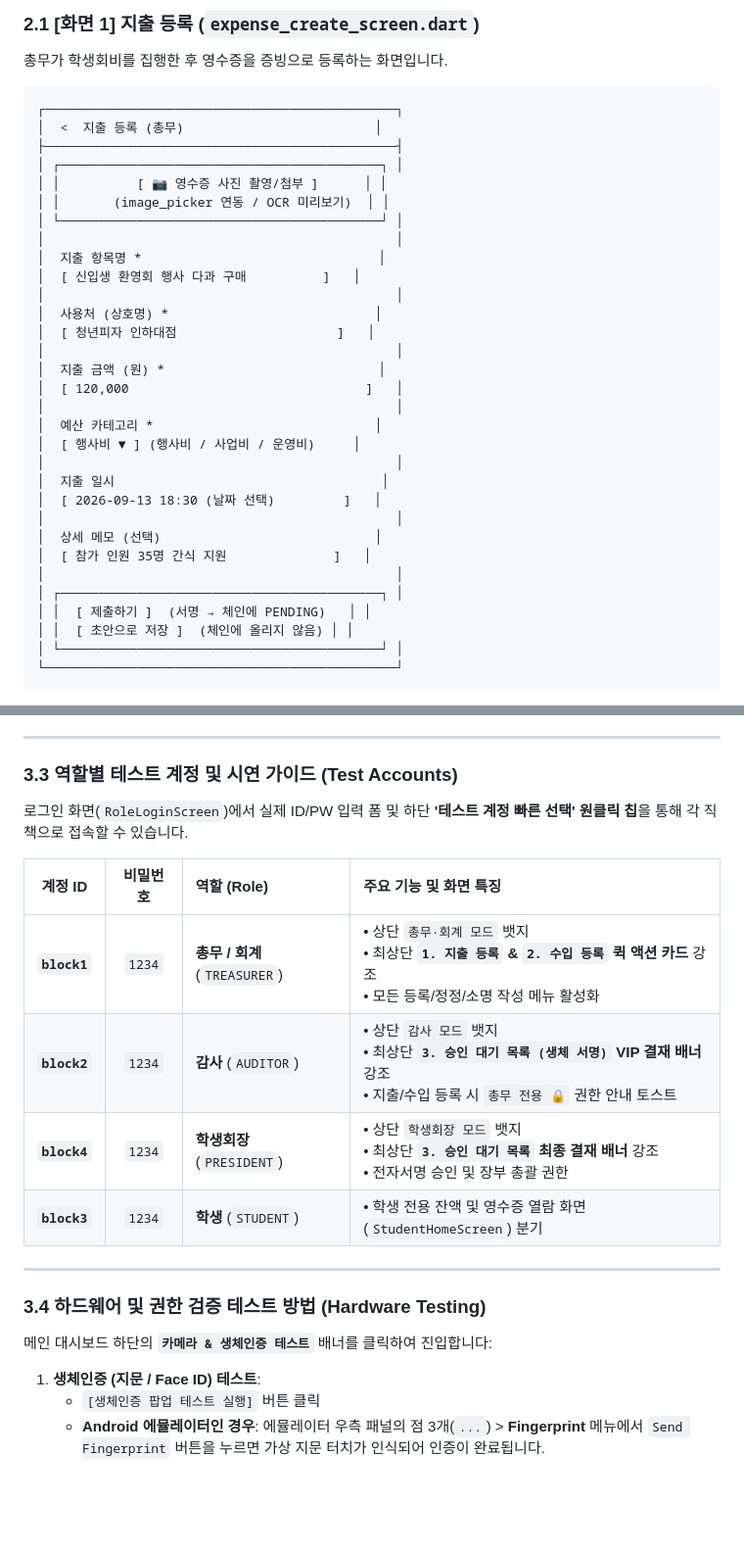
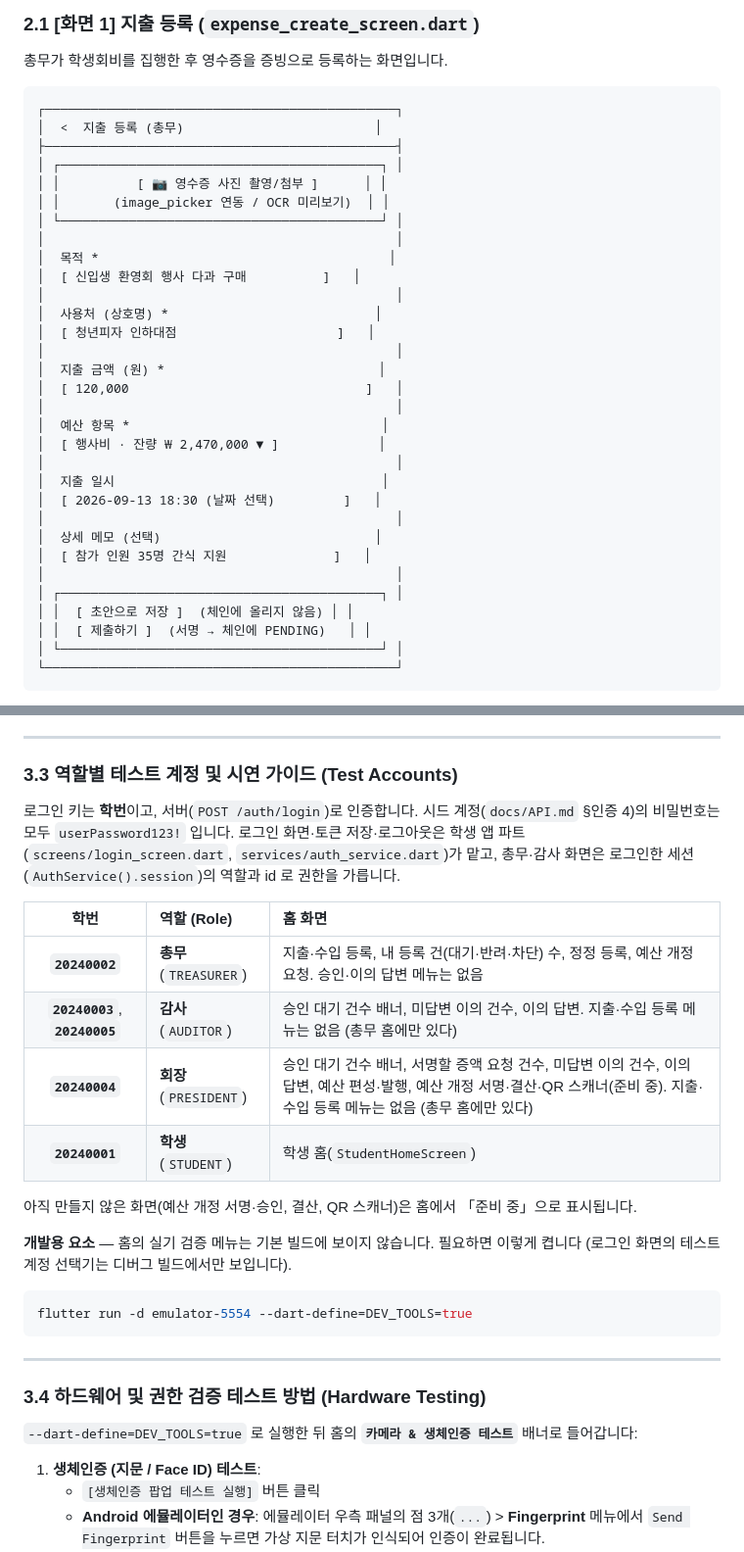
Before and after one commit to bigparty31/blockchain, a Markdown page: docs/council_wireframes.md, 2 parts joined by grey strips. Shown at 98% size. Drawn GitHub-style; blank space fills up the shorter version.

Commit message:
docs(app): 와이어프레임에 새 화면과 학번 서버 로그인 기준 계정 안내 반영

````diff
--- a/docs/council_wireframes.md
+++ b/docs/council_wireframes.md
@@ -35,7 +38,7 @@
 │ │       (image_picker 연동 / OCR 미리보기)  │ │
 │ └──────────────────────────────────────────┘ │
 │                                              │
-│  지출 항목명 *                               │
+│  목적 *                                      │
 │  [ 신입생 환영회 행사 다과 구매          ]   │
 │                                              │
 │  사용처 (상호명) *                           │
@@ -44,8 +47,8 @@
 │  지출 금액 (원) *                            │
 │  [ 120,000                               ]   │
 │                                              │
-│  예산 카테고리 *                             │
-│  [ 행사비 ▼ ] (행사비 / 사업비 / 운영비)     │
+│  예산 항목 *                                 │
+│  [ 행사비 · 잔량 ₩ 2,470,000 ▼ ]             │
 │                                              │
 │  지출 일시                                   │
 │  [ 2026-09-13 18:30 (날짜 선택)         ]   │
@@ -54,8 +57,8 @@
 │  [ 참가 인원 35명 간식 지원              ]   │
 │                                              │
 │ ┌──────────────────────────────────────────┐ │
+│ │  [ 초안으로 저장 ]  (체인에 올리지 않음) │ │
 │ │  [ 제출하기 ]  (서명 → 체인에 PENDING)   │ │
-│ │  [ 초안으로 저장 ]  (체인에 올리지 않음) │ │
 │ └──────────────────────────────────────────┘ │
 └──────────────────────────────────────────────┘
 ```
@@ -302,20 +305,29 @@ flutter run -d emulator-5554
 
 ### 3.3 역할별 테스트 계정 및 시연 가이드 (Test Accounts)
 
-로그인 화면(`RoleLoginScreen`)에서 실제 ID/PW 입력 폼 및 하단 **'테스트 계정 빠른 선택' 원클릭 칩**을 통해 각 직책으로 접속할 수 있습니다.
+로그인 키는 **학번**이고, 서버(`POST /auth/login`)로 인증합니다. 시드 계정(`docs/API.md` §인증 4)의 비밀번호는 모두 `userPassword123!` 입니다.
+로그인 화면·토큰 저장·로그아웃은 학생 앱 파트(`screens/login_screen.dart`, `services/auth_service.dart`)가 맡고, 총무·감사 화면은 로그인한 세션(`AuthService().session`)의 역할과 id 로 권한을 가릅니다.
 
-| 계정 ID | 비밀번호 | 역할 (Role) | 주요 기능 및 화면 특징 |
-|:---:|:---:|:---|:---|
-| **`block1`** | `1234` | **총무 / 회계** (`TREASURER`) | • 상단 `총무·회계 모드` 뱃지<br>• 최상단 **`1. 지출 등록` & `2. 수입 등록` 퀵 액션 카드** 강조<br>• 모든 등록/정정/소명 작성 메뉴 활성화 |
-| **`block2`** | `1234` | **감사** (`AUDITOR`) | • 상단 `감사 모드` 뱃지<br>• 최상단 **`3. 승인 대기 목록 (생체 서명)` VIP 결재 배너** 강조<br>• 지출/수입 등록 시 `총무 전용 🔒` 권한 안내 토스트 |
-| **`block4`** | `1234` | **학생회장** (`PRESIDENT`) | • 상단 `학생회장 모드` 뱃지<br>• 최상단 **`3. 승인 대기 목록` 최종 결재 배너** 강조<br>• 전자서명 승인 및 장부 총괄 권한 |
-| **`block3`** | `1234` | **학생** (`STUDENT`) | • 학생 전용 잔액 및 영수증 열람 화면(`StudentHomeScreen`) 분기 |
+| 학번 | 역할 (Role) | 홈 화면 |
+|:---:|:---|:---|
+| **`20240002`** | **총무** (`TREASURER`) | 지출·수입 등록, 내 등록 건(대기·반려·차단) 수, 정정 등록, 예산 개정 요청. 승인·이의 답변 메뉴는 없음 |
+| **`20240003`**, **`20240005`** | **감사** (`AUDITOR`) | 승인 대기 건수 배너, 미답변 이의 건수, 이의 답변. 지출·수입 등록 메뉴는 없음 (총무 홈에만 있다) |
+| **`20240004`** | **회장** (`PRESIDENT`) | 승인 대기 건수 배너, 서명할 증액 요청 건수, 미답변 이의 건수, 이의 답변, 예산 편성·발행, 예산 개정 서명·결산·QR 스캐너(준비 중). 지출·수입 등록 메뉴는 없음 (총무 홈에만 있다) |
+| **`20240001`** | **학생** (`STUDENT`) | 학생 홈(`StudentHomeScreen`) |
+
+아직 만들지 않은 화면(예산 개정 서명·승인, 결산, QR 스캐너)은 홈에서 「준비 중」으로 표시됩니다.
+
+**개발용 요소** — 홈의 실기 검증 메뉴는 기본 빌드에 보이지 않습니다. 필요하면 이렇게 켭니다 (로그인 화면의 테스트 계정 선택기는 디버그 빌드에서만 보입니다).
+
+```bash
+flutter run -d emulator-5554 --dart-define=DEV_TOOLS=true
+```
 
 ---
 
 ### 3.4 하드웨어 및 권한 검증 테스트 방법 (Hardware Testing)
 
-메인 대시보드 하단의 **`카메라 & 생체인증 테스트`** 배너를 클릭하여 진입합니다:
+`--dart-define=DEV_TOOLS=true` 로 실행한 뒤 홈의 **`카메라 & 생체인증 테스트`** 배너로 들어갑니다:
 
 1. **생체인증 (지문 / Face ID) 테스트**:
    - `[생체인증 팝업 테스트 실행]` 버튼 클릭
````
Also changed, not shown: other parts of docs/council_wireframes.md (+6 -3 lines).
